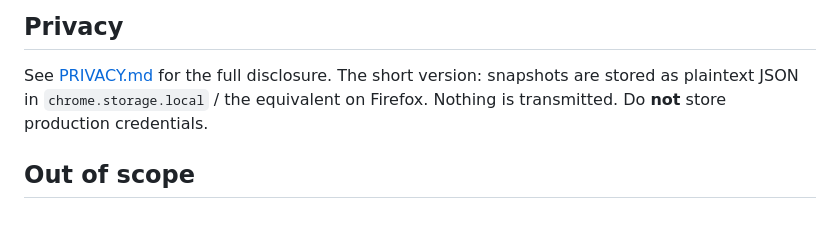
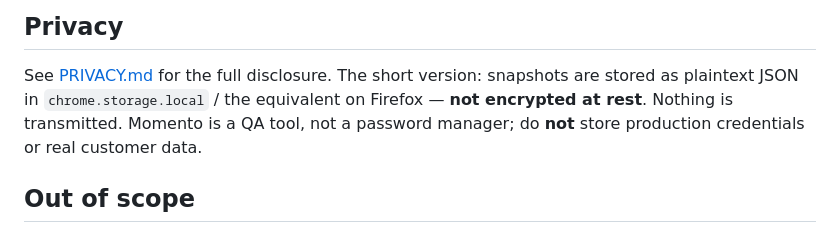
Before and after one commit to acuster77/memento, a Markdown page: README.md, the part around the change. Drawn GitHub-style.

```diff
--- a/README.md
+++ b/README.md
@@ -98,8 +98,9 @@ public/icons/             PNG icons included in the built extension
 
 See [PRIVACY.md](./PRIVACY.md) for the full disclosure. The short version:
 snapshots are stored as plaintext JSON in `chrome.storage.local` / the
-equivalent on Firefox. Nothing is transmitted. Do **not** store
-production credentials.
+equivalent on Firefox — **not encrypted at rest**. Nothing is transmitted.
+Momento is a QA tool, not a password manager; do **not** store production
+credentials or real customer data.
 
 ## Out of scope
 
```
Also changed, not shown: PRIVACY.md (+11 -3 lines).
